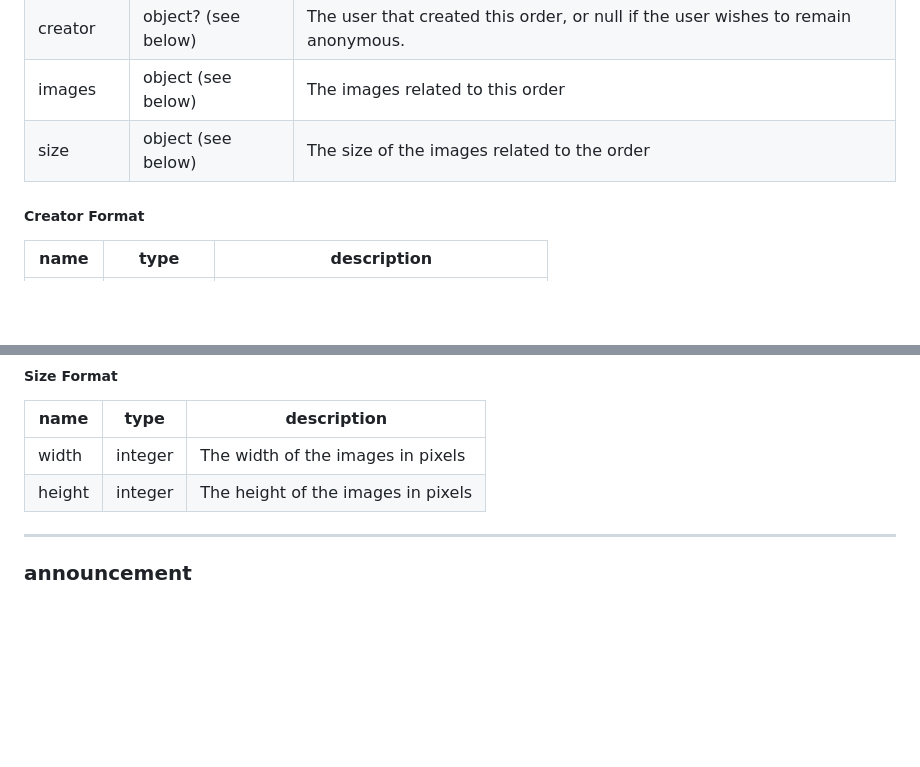
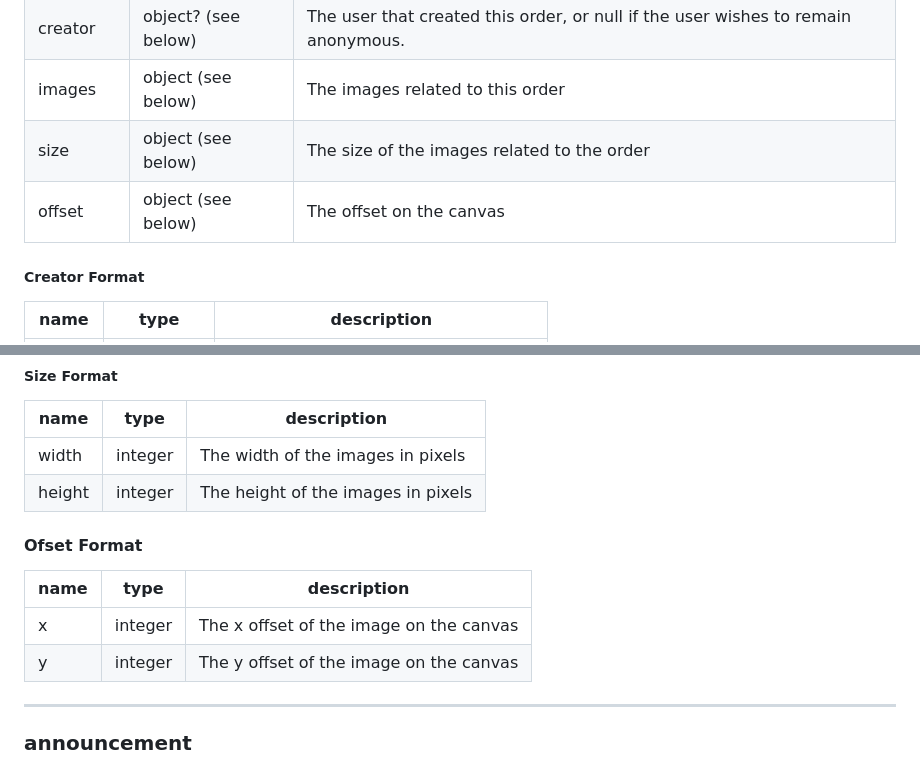
Before and after one commit to PlaceNL/Chief, a Markdown page: docs/client/PROTOCOL.md, 2 parts joined by grey strips. Rendered like a GitHub page; blank space fills up the shorter version.

Commit message:
added the undocumented offset field to the protocol description

```diff
--- a/docs/client/PROTOCOL.md
+++ b/docs/client/PROTOCOL.md
@@ -239,6 +239,7 @@ You have received a new order!
 | creator   | object? (see below) | The user that created this order, or null if the user wishes to remain anonymous.          |
 | images    | object (see below)  | The images related to this order                                                           |
 | size      | object (see below)  | The size of the images related to the order                                                |
+| offset    | object (see below)  | The offset on the canvas                                                                   |
 
 ##### Creator Format
 
@@ -260,6 +261,14 @@ You have received a new order!
 |--------|---------|------------------------------------|
 | width  | integer | The width of the images in pixels  |
 | height | integer | The height of the images in pixels |
+
+#### Ofset Format
+
+| name   | type    | description                              |
+|--------|---------|------------------------------------------|
+| x      | integer | The x offset of the image on the canvas  |
+| y      | integer | The y offset of the image on the canvas  |
+
 
 ---
 
```
Also changed, not shown: other parts of docs/client/PROTOCOL.md (+1 -1 lines).
